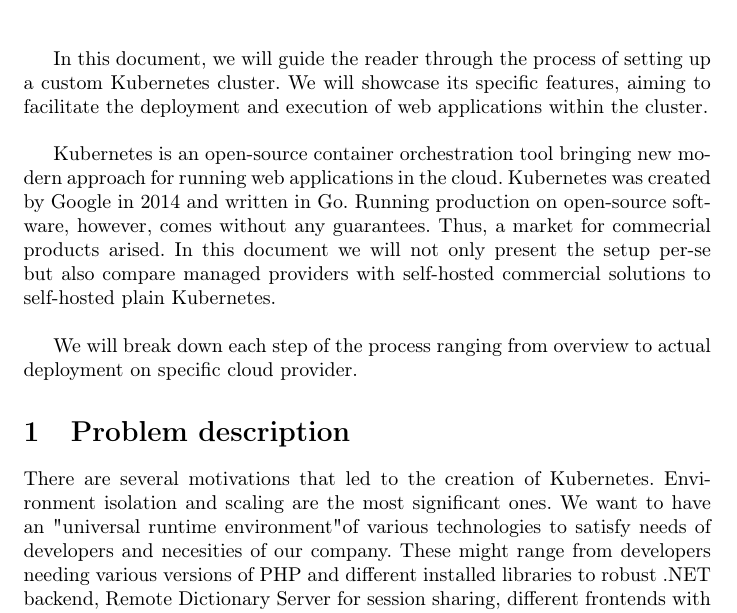
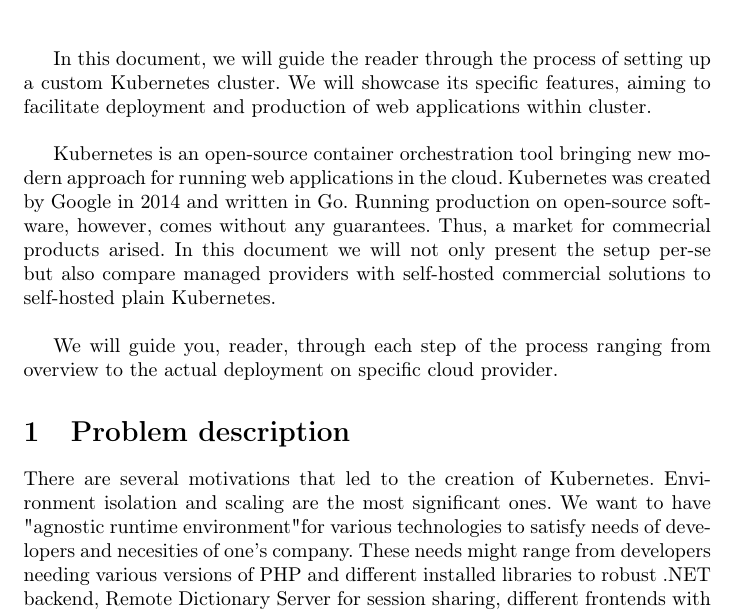
Before and after one commit to KlosStepan/Indiv_proj, a LaTeX document (index.tex): part of page 1 of 15, cut so that both start at the same text. The pictures show the PDF file index.pdf that the author committed with the source.

Commit message:
Fixed sentences.

```diff
--- a/index.tex
+++ b/index.tex
@@ -46,10 +46,10 @@
 \bigbreak
 Kubernetes is an open-source container orchestration tool bringing new modern approach for running web applications in the cloud. Kubernetes was created by Google in 2014 and written in Go. Running production on open-source software, however, comes without any guarantees. Thus, a market for commecrial products arised. In this document we will not only present the setup per-se but also compare managed providers with self-hosted commercial solutions to self-hosted plain Kubernetes. \par
 \bigbreak
-We will break down each step of the process ranging from overview to actual deployment on specific cloud provider.
+We will guide you, reader, through each step of the process ranging from overview to the actual deployment on specific cloud provider.
 
 \section{Problem description}
-There are several motivations that led to the creation of Kubernetes. Environment isolation and scaling are the most significant ones. We want to have an "universal runtime environment" of various technologies to satisfy needs of developers and necesities of our company. These might range from developers needing various versions of PHP and different installed libraries to robust .NET backend, Remote Dictionary Server for session sharing, different frontends with client-side routing defined by developer (with no need of editing webserver or breaching rules for htaccess) or even microservices.
+There are several motivations that led to the creation of Kubernetes. Environment isolation and scaling are the most significant ones. We want to have "agnostic runtime environment" for various technologies to satisfy needs of developers and necesities of one's company. These needs might range from developers needing various versions of PHP and different installed libraries to robust .NET backend, Remote Dictionary Server for session sharing, different frontends with client-side routing defined by developer (with no need of editing webserver or breaching rules for htaccess) or even microservices.
 \subsection{Stack mismatch across projects}
 We can encouter different needs within organization. Oldschool approach to having servers with usually one runtime fails since each user can have slightly different needs.
 \subsubsection{Backend technologies \& library needs}
```
Also changed, not shown: index.pdf, index.tex (4 more changed lines).
